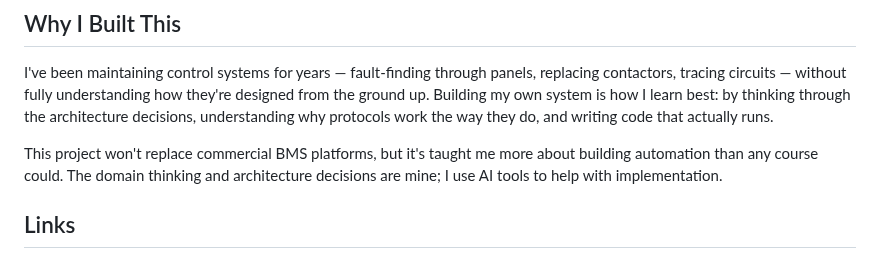
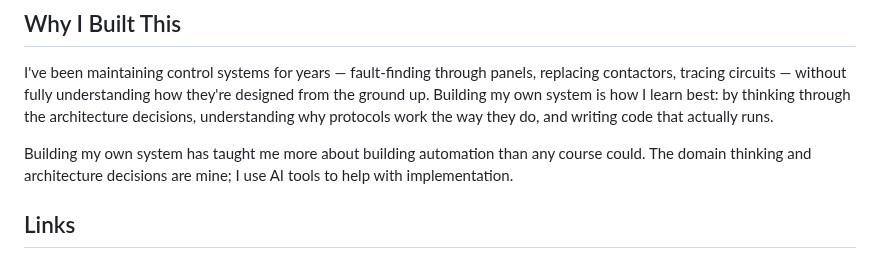
Before and after one commit to nerrad567/gray-logic-stack, a Markdown page: README.md, the part around the change. GitHub-like rendering.

Commit message:
docs: minor README wording update

```diff
--- a/README.md
+++ b/README.md
@@ -142,7 +142,7 @@ Requires Go 1.25+ and knxd for KNX functionality.
 
 I've been maintaining control systems for years — fault-finding through panels, replacing contactors, tracing circuits — without fully understanding how they're designed from the ground up. Building my own system is how I learn best: by thinking through the architecture decisions, understanding why protocols work the way they do, and writing code that actually runs.
 
-This project won't replace commercial BMS platforms, but it's taught me more about building automation than any course could. The domain thinking and architecture decisions are mine; I use AI tools to help with implementation.
+Building my own system has taught me more about building automation than any course could. The domain thinking and architecture decisions are mine; I use AI tools to help with implementation.
 
 ## Links
 
```
